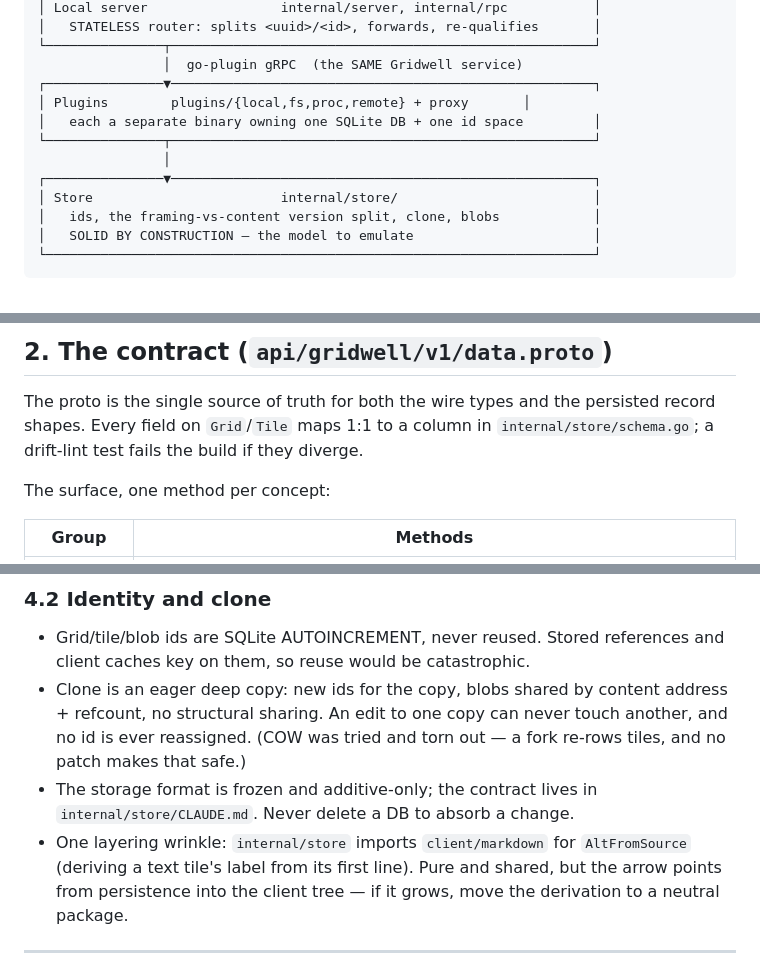
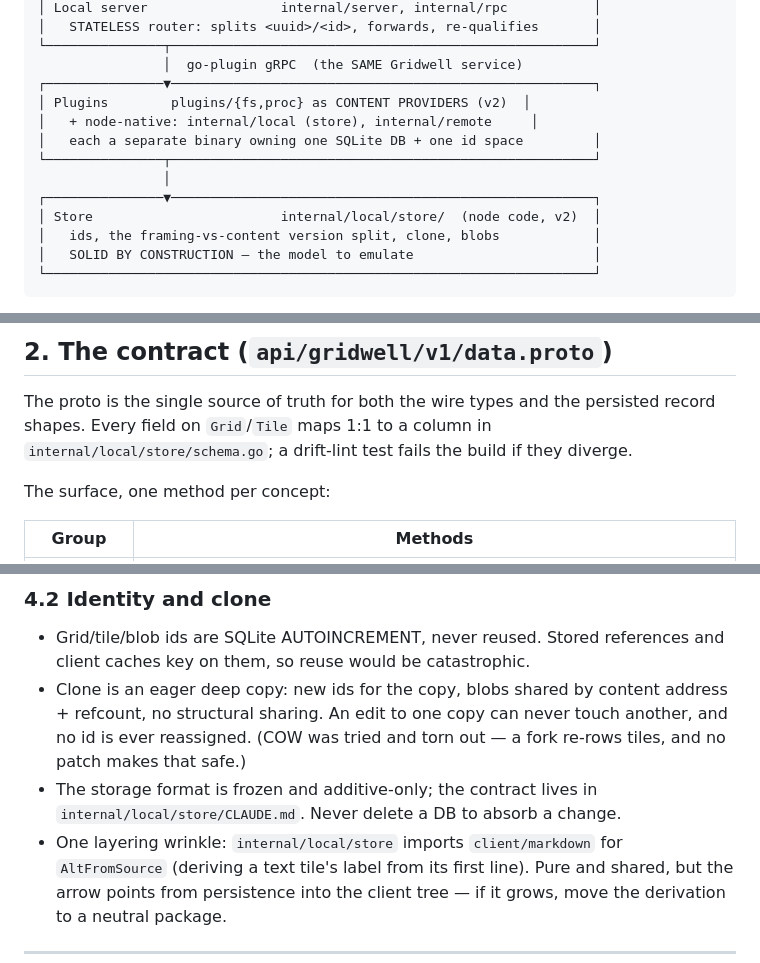
Before and after one commit to josephburnett/gridwell, a Markdown page: ARCHITECTURE.md, 3 parts joined by grey strips. Drawn GitHub-style.

Commit message:
docs: repoint the store/plugin paths at the v2 fold (#269)
Co-Authored-By: Claude Fable 5 <noreply@anthropic.com>

```diff
--- a/ARCHITECTURE.md
+++ b/ARCHITECTURE.md
@@ -35,12 +35,13 @@ lists where that still needs doing.
 └───────────────┬──────────────────────────────────────────────────────┘
                 │  go-plugin gRPC  (the SAME Gridwell service)
 ┌───────────────▼──────────────────────────────────────────────────────┐
-│ Plugins        plugins/{local,fs,proc,remote} + proxy       │
+│ Plugins        plugins/{fs,proc} as CONTENT PROVIDERS (v2)  │
+│   + node-native: internal/local (store), internal/remote     │
 │   each a separate binary owning one SQLite DB + one id space         │
 └───────────────┬──────────────────────────────────────────────────────┘
                 │
 ┌───────────────▼──────────────────────────────────────────────────────┐
-│ Store                        internal/store/                         │
+│ Store                        internal/local/store/  (node code, v2)  │
 │   ids, the framing-vs-content version split, clone, blobs            │
 │   SOLID BY CONSTRUCTION — the model to emulate                       │
 └──────────────────────────────────────────────────────────────────────┘
@@ -69,7 +70,7 @@ client boots into **home**, the first configured plugin's root grid
 
 The proto is the single source of truth for both the wire types and the
 persisted record shapes. Every field on `Grid`/`Tile` maps 1:1 to a column
-in `internal/store/schema.go`; a drift-lint test fails the build if they
+in `internal/local/store/schema.go`; a drift-lint test fails the build if they
 diverge.
 
 The surface, one method per concept:
@@ -191,8 +192,8 @@ enforced-by-construction looks like; emulate it.
   can never touch another, and no id is ever reassigned. (COW was tried and
   torn out — a fork re-rows tiles, and no patch makes that safe.)
 - The storage format is frozen and additive-only; the contract lives in
-  `internal/store/CLAUDE.md`. Never delete a DB to absorb a change.
-- One layering wrinkle: `internal/store` imports `client/markdown` for
+  `internal/local/store/CLAUDE.md`. Never delete a DB to absorb a change.
+- One layering wrinkle: `internal/local/store` imports `client/markdown` for
   `AltFromSource` (deriving a text tile's label from its first line). Pure
   and shared, but the arrow points from persistence into the client tree —
   if it grows, move the derivation to a neutral package.
```
Also changed, not shown: other parts of ARCHITECTURE.md (+1 -1 lines), CLAUDE.md (+1 -1 lines), docs/plugin-authoring.md (+1 -1 lines).
